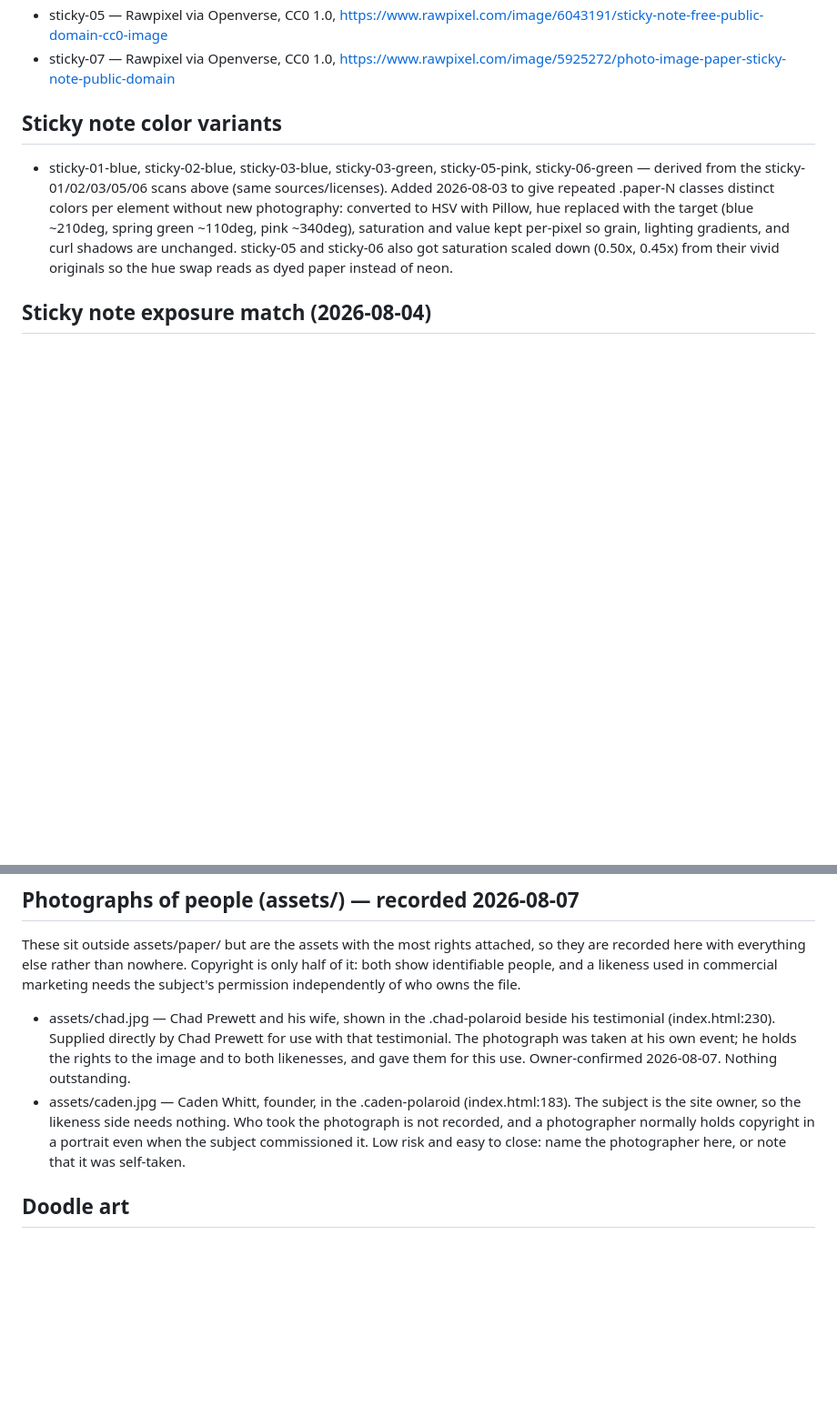
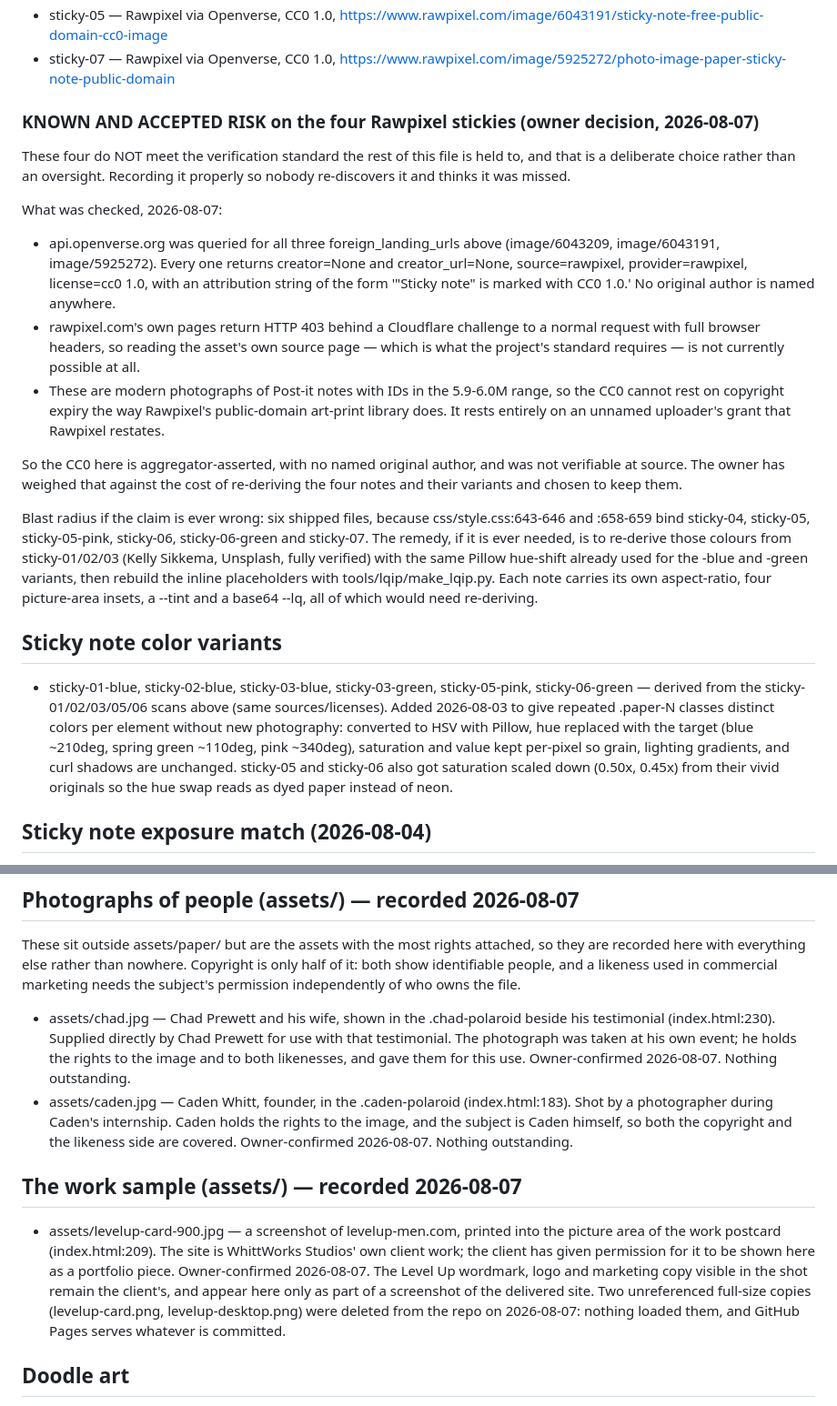
Before and after one commit to notcadenwhitt-stack/whittworks-CorkboardTesting-site, a Markdown page: assets/paper/SOURCES.md, 2 parts joined by grey strips. Shown at 91% size. Drawn GitHub-style; blank space fills up the shorter version.

Commit message:
Record the owner's calls on the three open provenance questions
- The four Rawpixel stickies stay, and the file now says plainly WHY that is a
  risk and that it was chosen rather than missed: Openverse returns creator=None
  for all three IDs, rawpixel.com is 403 behind Cloudflare so the asset's own
  source page cannot be read at all, and these are modern photographs whose CC0
  cannot rest on copyright expiry. Six shipped files depend on them; the remedy
  if it is ever needed is written down next to the risk.
- assets/levelup-card-900.jpg: the client has given permission for the site to
  be shown as a portfolio piece.
- assets/caden.jpg: shot by a photographer during Caden's internship, rights
  held by Caden, who is also the subject. Both sides covered.

Every asset index.html and the two stylesheets reference is now accounted for.

Co-Authored-By: Claude Opus 5 <noreply@anthropic.com>

```diff
--- a/assets/paper/SOURCES.md
+++ b/assets/paper/SOURCES.md
@@ -19,6 +19,39 @@ this site. Raw source files are not redistributed in this repo.
   https://www.rawpixel.com/image/6043191/sticky-note-free-public-domain-cc0-image
 - sticky-07 — Rawpixel via Openverse, CC0 1.0,
   https://www.rawpixel.com/image/5925272/photo-image-paper-sticky-note-public-domain
+
+### KNOWN AND ACCEPTED RISK on the four Rawpixel stickies (owner decision, 2026-08-07)
+These four do NOT meet the verification standard the rest of this file is held
+to, and that is a deliberate choice rather than an oversight. Recording it
+properly so nobody re-discovers it and thinks it was missed.
+
+What was checked, 2026-08-07:
+- api.openverse.org was queried for all three foreign_landing_urls above
+  (image/6043209, image/6043191, image/5925272). Every one returns
+  creator=None and creator_url=None, source=rawpixel, provider=rawpixel,
+  license=cc0 1.0, with an attribution string of the form
+  '"Sticky note" is marked with CC0 1.0.' No original author is named anywhere.
+- rawpixel.com's own pages return HTTP 403 behind a Cloudflare challenge to a
+  normal request with full browser headers, so reading the asset's own source
+  page — which is what the project's standard requires — is not currently
+  possible at all.
+- These are modern photographs of Post-it notes with IDs in the 5.9-6.0M range,
+  so the CC0 cannot rest on copyright expiry the way Rawpixel's public-domain
+  art-print library does. It rests entirely on an unnamed uploader's grant that
+  Rawpixel restates.
+
+So the CC0 here is aggregator-asserted, with no named original author, and was
+not verifiable at source. The owner has weighed that against the cost of
+re-deriving the four notes and their variants and chosen to keep them.
+
+Blast radius if the claim is ever wrong: six shipped files, because
+css/style.css:643-646 and :658-659 bind sticky-04, sticky-05, sticky-05-pink,
+sticky-06, sticky-06-green and sticky-07. The remedy, if it is ever needed, is
+to re-derive those colours from sticky-01/02/03 (Kelly Sikkema, Unsplash, fully
+verified) with the same Pillow hue-shift already used for the -blue and -green
+variants, then rebuild the inline placeholders with tools/lqip/make_lqip.py.
+Each note carries its own aspect-ratio, four picture-area insets, a --tint and
+a base64 --lq, all of which would need re-deriving.
 
 ## Sticky note color variants
 - sticky-01-blue, sticky-02-blue, sticky-03-blue, sticky-03-green,
@@ -180,10 +213,21 @@ marketing needs the subject's permission independently of who owns the file.
   to the image and to both likenesses, and gave them for this use. Owner-confirmed
   2026-08-07. Nothing outstanding.
 - assets/caden.jpg — Caden Whitt, founder, in the .caden-polaroid
-  (index.html:183). The subject is the site owner, so the likeness side needs
-  nothing. Who took the photograph is not recorded, and a photographer normally
-  holds copyright in a portrait even when the subject commissioned it. Low risk
-  and easy to close: name the photographer here, or note that it was self-taken.
+  (index.html:183). Shot by a photographer during Caden's internship. Caden
+  holds the rights to the image, and the subject is Caden himself, so both the
+  copyright and the likeness side are covered. Owner-confirmed 2026-08-07.
+  Nothing outstanding.
+
+## The work sample (assets/) — recorded 2026-08-07
+- assets/levelup-card-900.jpg — a screenshot of levelup-men.com, printed into
+  the picture area of the work postcard (index.html:209). The site is
+  WhittWorks Studios' own client work; the client has given permission for it
+  to be shown here as a portfolio piece. Owner-confirmed 2026-08-07.
+  The Level Up wordmark, logo and marketing copy visible in the shot remain the
+  client's, and appear here only as part of a screenshot of the delivered site.
+  Two unreferenced full-size copies (levelup-card.png, levelup-desktop.png)
+  were deleted from the repo on 2026-08-07: nothing loaded them, and GitHub
+  Pages serves whatever is committed.
 
 ## Doodle art
 - All board doodles (computer, supply-and-demand chart, paper airplane, rising
```
